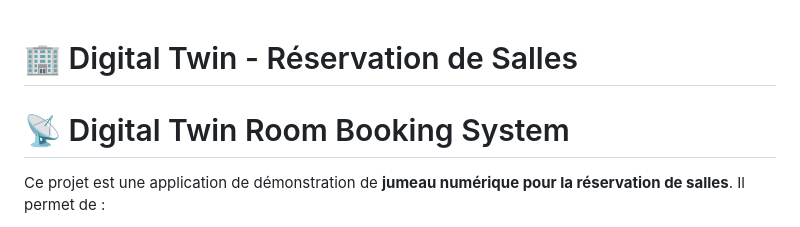
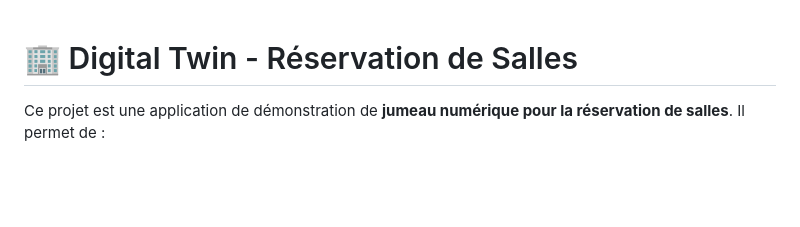
Before and after one commit to Hedi-Bk/digital-twin-room-booking, a Markdown page: README.md, the part around the change. GitHub-like rendering; blank space fills up the shorter version.

```diff
--- a/README.md
+++ b/README.md
@@ -1,8 +1,6 @@
 
 
 # 🏢 Digital Twin - Réservation de Salles
-
-# 📡 Digital Twin Room Booking System
 
 Ce projet est une application de démonstration de **jumeau numérique pour la réservation de salles**. Il permet de :
 
```
